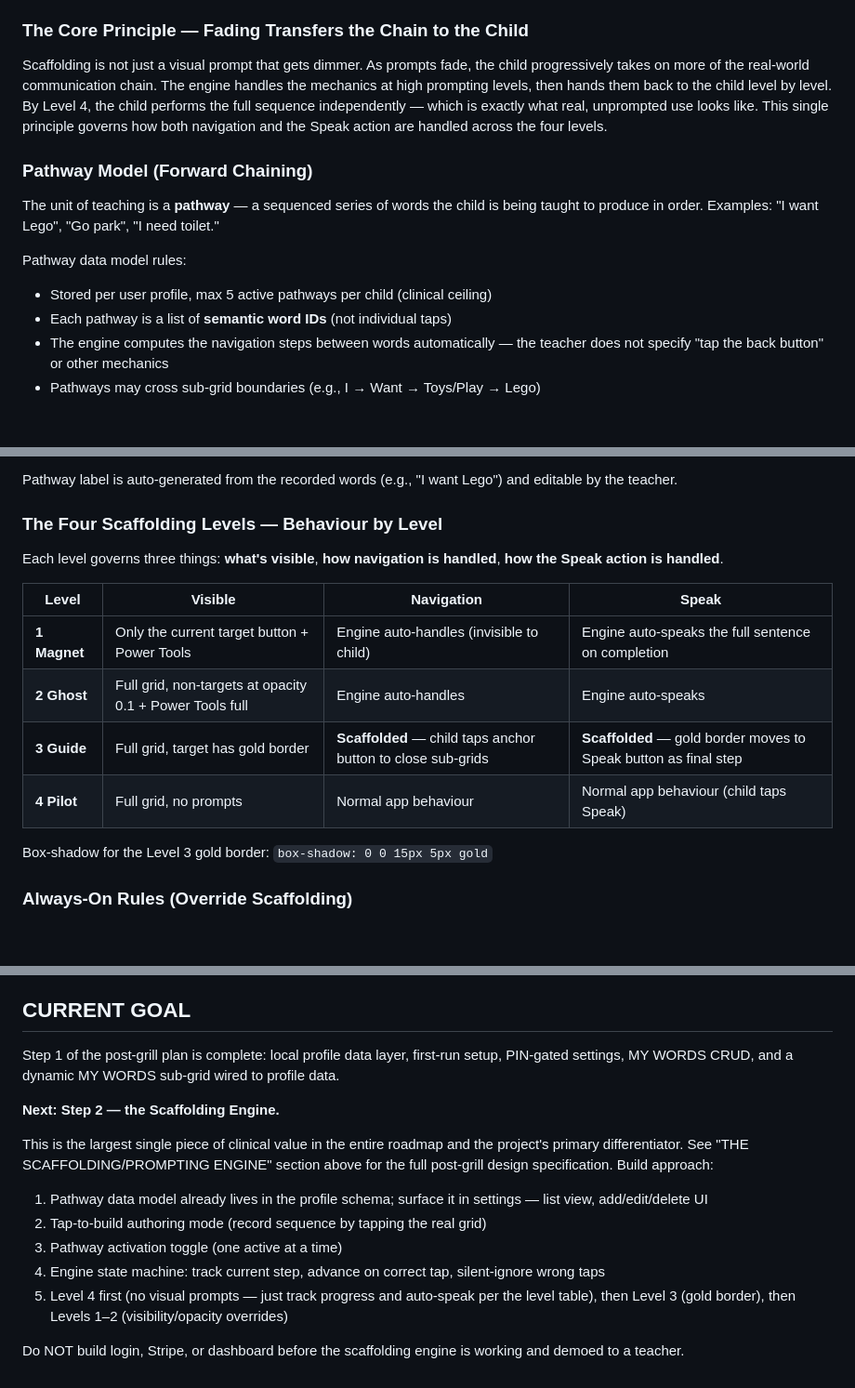
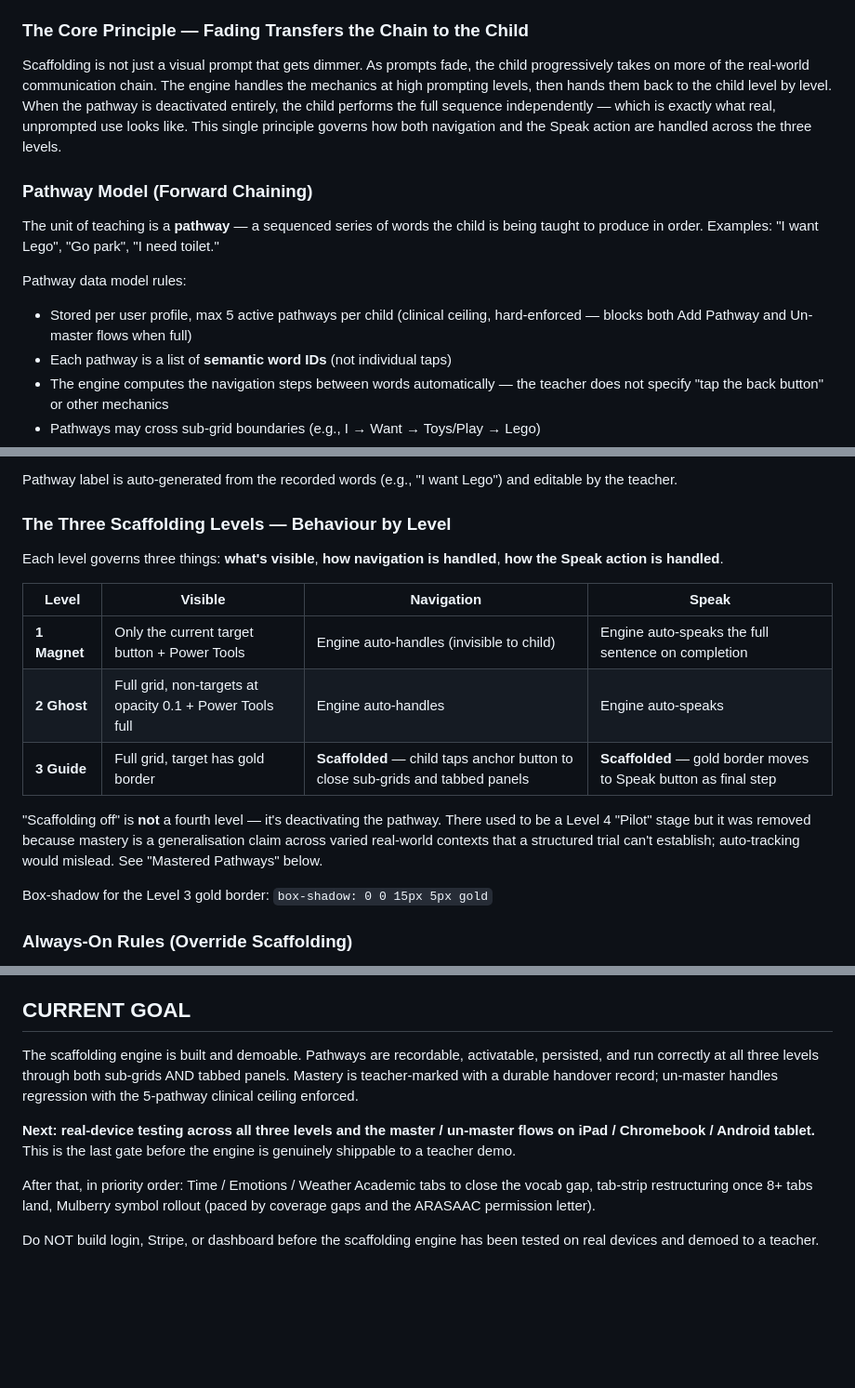
Before and after one commit to kanehronsky/ele-talk, a Markdown page: CLAUDE.md, 3 parts joined by grey strips. Shown at 93% size. Rendered like a GitHub page; blank space fills up the shorter version.

```diff
--- a/CLAUDE.md
+++ b/CLAUDE.md
@@ -184,10 +184,11 @@ stimulus fading principles from Applied Behaviour Analysis.
 Scaffolding is not just a visual prompt that gets dimmer. As prompts
 fade, the child progressively takes on more of the real-world
 communication chain. The engine handles the mechanics at high prompting
-levels, then hands them back to the child level by level. By Level 4,
-the child performs the full sequence independently — which is exactly
-what real, unprompted use looks like. This single principle governs how
-both navigation and the Speak action are handled across the four levels.
+levels, then hands them back to the child level by level. When the
+pathway is deactivated entirely, the child performs the full sequence
+independently — which is exactly what real, unprompted use looks like.
+This single principle governs how both navigation and the Speak action
+are handled across the three levels.
 
 ### Pathway Model (Forward Chaining)
 
@@ -196,7 +197,7 @@ child is being taught to produce in order. Examples: "I want Lego",
 "Go park", "I need toilet."
 
 Pathway data model rules:
-- Stored per user profile, max 5 active pathways per child (clinical ceiling)
+- Stored per user profile, max 5 active pathways per child (clinical ceiling, hard-enforced — blocks both Add Pathway and Un-master flows when full)
 - Each pathway is a list of **semantic word IDs** (not individual taps)
 - The engine computes the navigation steps between words automatically —
   the teacher does not specify "tap the back button" or other mechanics
@@ -218,7 +219,7 @@ every pathway is buildable in the real app and uses real coordinate IDs.
 Pathway label is auto-generated from the recorded words (e.g.,
 "I want Lego") and editable by the teacher.
 
-### The Four Scaffolding Levels — Behaviour by Level
+### The Three Scaffolding Levels — Behaviour by Level
 
 Each level governs three things: **what's visible**, **how navigation is
 handled**, **how the Speak action is handled**.
@@ -227,8 +228,13 @@ handled**, **how the Speak action is handled**.
 |---|---|---|---|
 | **1 Magnet** | Only the current target button + Power Tools | Engine auto-handles (invisible to child) | Engine auto-speaks the full sentence on completion |
 | **2 Ghost** | Full grid, non-targets at opacity 0.1 + Power Tools full | Engine auto-handles | Engine auto-speaks |
-| **3 Guide** | Full grid, target has gold border | **Scaffolded** — child taps anchor button to close sub-grids | **Scaffolded** — gold border moves to Speak button as final step |
-| **4 Pilot** | Full grid, no prompts | Normal app behaviour | Normal app behaviour (child taps Speak) |
+| **3 Guide** | Full grid, target has gold border | **Scaffolded** — child taps anchor button to close sub-grids and tabbed panels | **Scaffolded** — gold border moves to Speak button as final step |
+
+"Scaffolding off" is **not** a fourth level — it's deactivating the
+pathway. There used to be a Level 4 "Pilot" stage but it was removed
+because mastery is a generalisation claim across varied real-world
+contexts that a structured trial can't establish; auto-tracking would
+mislead. See "Mastered Pathways" below.
 
 Box-shadow for the Level 3 gold border:
 `box-shadow: 0 0 15px 5px gold`
@@ -516,26 +574,20 @@ showing them prompt-faded discrete trials does.
 
 ## CURRENT GOAL
 
-Step 1 of the post-grill plan is complete: local profile data layer,
-first-run setup, PIN-gated settings, MY WORDS CRUD, and a dynamic
-MY WORDS sub-grid wired to profile data.
+The scaffolding engine is built and demoable. Pathways are recordable,
+activatable, persisted, and run correctly at all three levels through
+both sub-grids AND tabbed panels. Mastery is teacher-marked with a
+durable handover record; un-master handles regression with the
+5-pathway clinical ceiling enforced.
 
-**Next: Step 2 — the Scaffolding Engine.**
+**Next: real-device testing across all three levels and the master /
+un-master flows on iPad / Chromebook / Android tablet.** This is the
+last gate before the engine is genuinely shippable to a teacher demo.
 
-This is the largest single piece of clinical value in the entire
-roadmap and the project's primary differentiator. See "THE
-SCAFFOLDING/PROMPTING ENGINE" section above for the full
-post-grill design specification. Build approach:
-
-1. Pathway data model already lives in the profile schema; surface it
-   in settings — list view, add/edit/delete UI
-2. Tap-to-build authoring mode (record sequence by tapping the real grid)
-3. Pathway activation toggle (one active at a time)
-4. Engine state machine: track current step, advance on correct tap,
-   silent-ignore wrong taps
-5. Level 4 first (no visual prompts — just track progress and auto-speak
-   per the level table), then Level 3 (gold border), then Levels 1–2
-   (visibility/opacity overrides)
+After that, in priority order: Time / Emotions / Weather Academic tabs
+to close the vocab gap, tab-strip restructuring once 8+ tabs land,
+Mulberry symbol rollout (paced by coverage gaps and the ARASAAC
+permission letter).
 
 Do NOT build login, Stripe, or dashboard before the scaffolding engine
-is working and demoed to a teacher.
+has been tested on real devices and demoed to a teacher.
```
Also changed, not shown: other parts of CLAUDE.md (+78 -26 lines).
